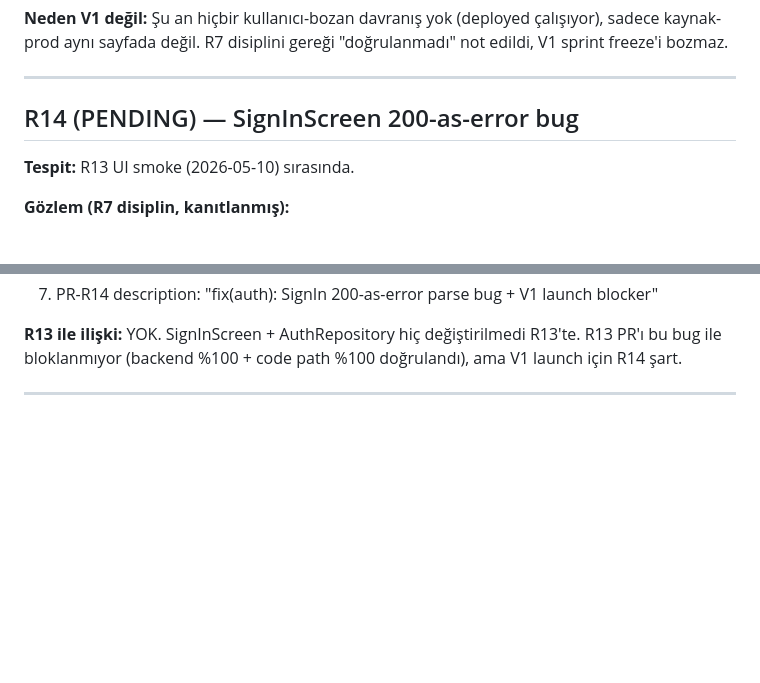
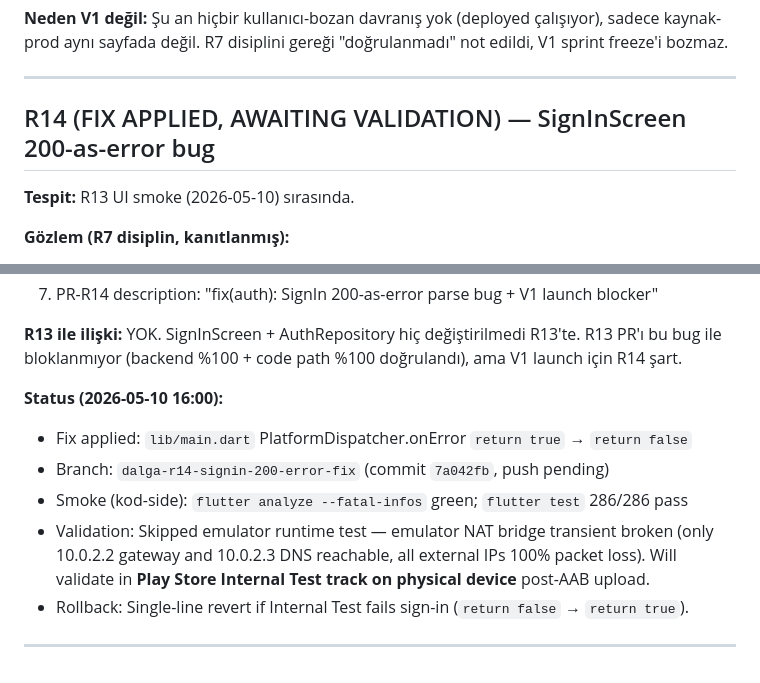
Before and after one commit to futurebotcu/noblora, a Markdown page: .claude/known_regressions.md, 2 parts joined by grey strips. GitHub-like rendering; blank space fills up the shorter version.

Commit message:
docs(R14): mark fix-applied + Internal Test validation note
R14 status moved from PENDING to FIX APPLIED, AWAITING VALIDATION.
Emulator runtime test skipped due to NAT bridge transient failure;
will validate via Play Store Internal Test track on physical device.
Includes single-line rollback path if Internal Test fails.

Co-Authored-By: Claude Opus 4.7 (1M context) <noreply@anthropic.com>

```diff
--- a/.claude/known_regressions.md
+++ b/.claude/known_regressions.md
@@ -1478,7 +1478,7 @@ edildi, V1 sprint freeze'i bozmaz.
 
 ---
 
-## R14 (PENDING) — SignInScreen 200-as-error bug
+## R14 (FIX APPLIED, AWAITING VALIDATION) — SignInScreen 200-as-error bug
 
 **Tespit:** R13 UI smoke (2026-05-10) sırasında.
 
@@ -1519,4 +1519,11 @@ mevcut user'lar bile yeniden sign-in olamayabilir (token expire sonrası).
 R13 PR'ı bu bug ile bloklanmıyor (backend %100 + code path %100 doğrulandı), ama
 V1 launch için R14 şart.
 
----
+**Status (2026-05-10 16:00):**
+- Fix applied: `lib/main.dart` PlatformDispatcher.onError `return true` → `return false`
+- Branch: `dalga-r14-signin-200-error-fix` (commit `7a042fb`, push pending)
+- Smoke (kod-side): `flutter analyze --fatal-infos` green; `flutter test` 286/286 pass
+- Validation: Skipped emulator runtime test — emulator NAT bridge transient broken (only 10.0.2.2 gateway and 10.0.2.3 DNS reachable, all external IPs 100% packet loss). Will validate in **Play Store Internal Test track on physical device** post-AAB upload.
+- Rollback: Single-line revert if Internal Test fails sign-in (`return false` → `return true`).
+
+---
```
